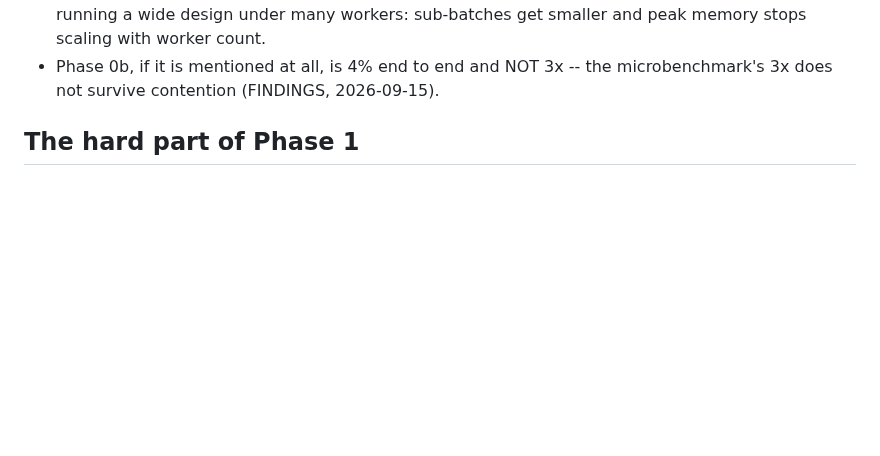
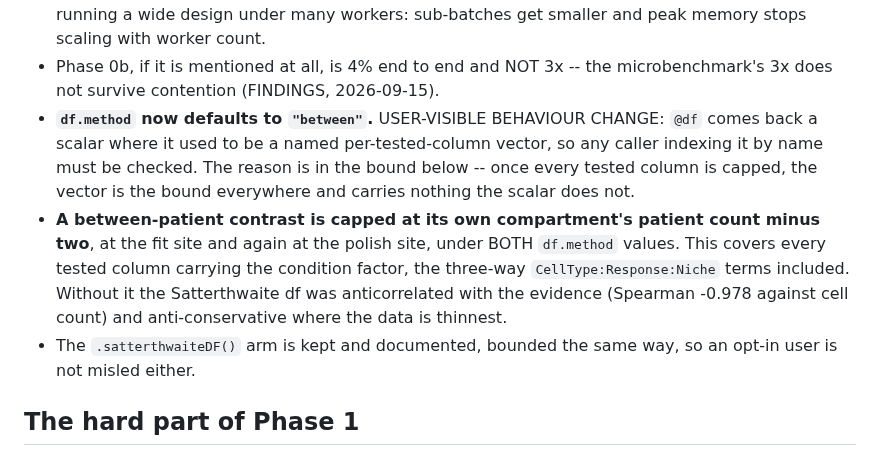
Before and after one commit to BhuvaLab/spiDE, a Markdown page: design/specs/2026-09-15-batched-fitter-design.md, the part around one of its changes. Rendered like a GitHub page; blank space fills up the shorter version.

```diff
--- a/design/specs/2026-09-15-batched-fitter-design.md
+++ b/design/specs/2026-09-15-batched-fitter-design.md
@@ -169,6 +223,19 @@ entries are recorded here instead, to be written once:
   and peak memory stops scaling with worker count.
 - Phase 0b, if it is mentioned at all, is 4% end to end and NOT 3x -- the
   microbenchmark's 3x does not survive contention (FINDINGS, 2026-09-15).
+- **`df.method` now defaults to `"between"`.** USER-VISIBLE BEHAVIOUR CHANGE:
+  `@df` comes back a scalar where it used to be a named per-tested-column
+  vector, so any caller indexing it by name must be checked. The reason is in
+  the bound below -- once every tested column is capped, the vector is the
+  bound everywhere and carries nothing the scalar does not.
+- **A between-patient contrast is capped at its own compartment's patient
+  count minus two**, at the fit site and again at the polish site, under BOTH
+  `df.method` values. This covers every tested column carrying the condition
+  factor, the three-way `CellType:Response:Niche` terms included. Without it
+  the Satterthwaite df was anticorrelated with the evidence (Spearman -0.978
+  against cell count) and anti-conservative where the data is thinnest.
+- The `.satterthwaiteDF()` arm is kept and documented, bounded the same way,
+  so an opt-in user is not misled either.
 
 ## The hard part of Phase 1
 
```
Also changed, not shown: other parts of design/specs/2026-09-15-batched-fitter-design.md (+56 -2 lines).
